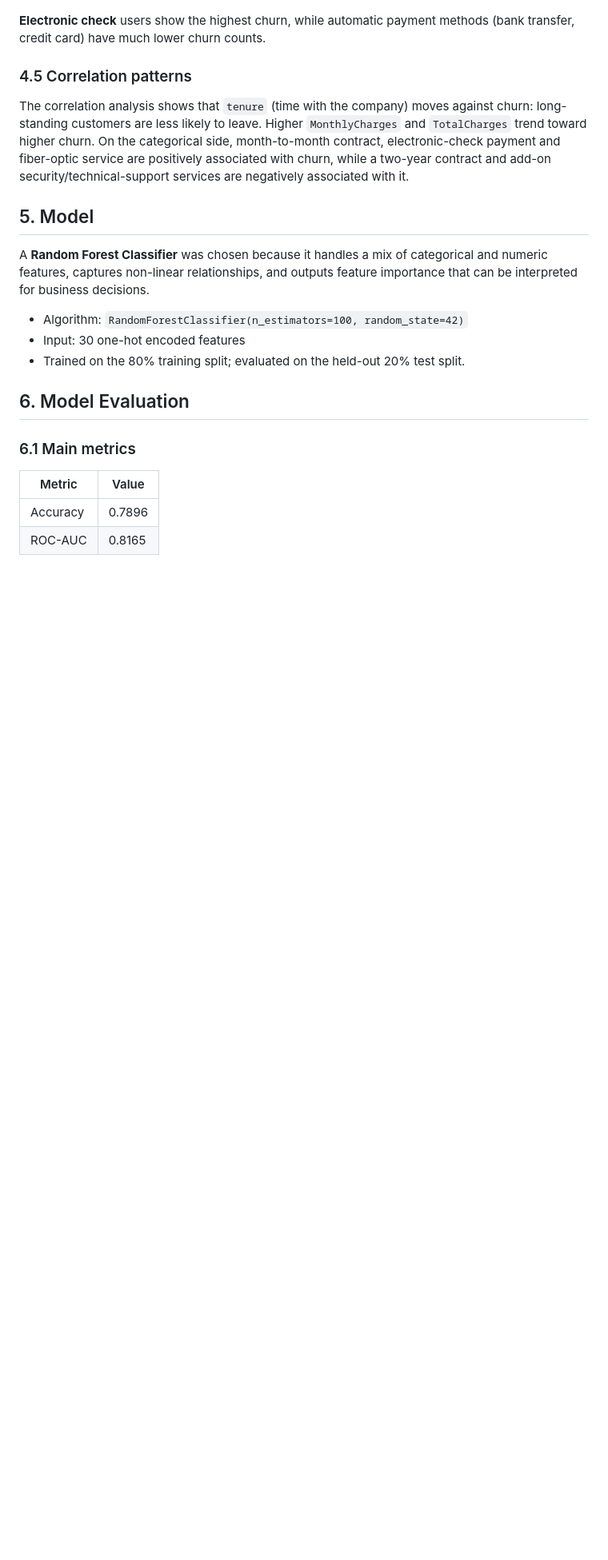
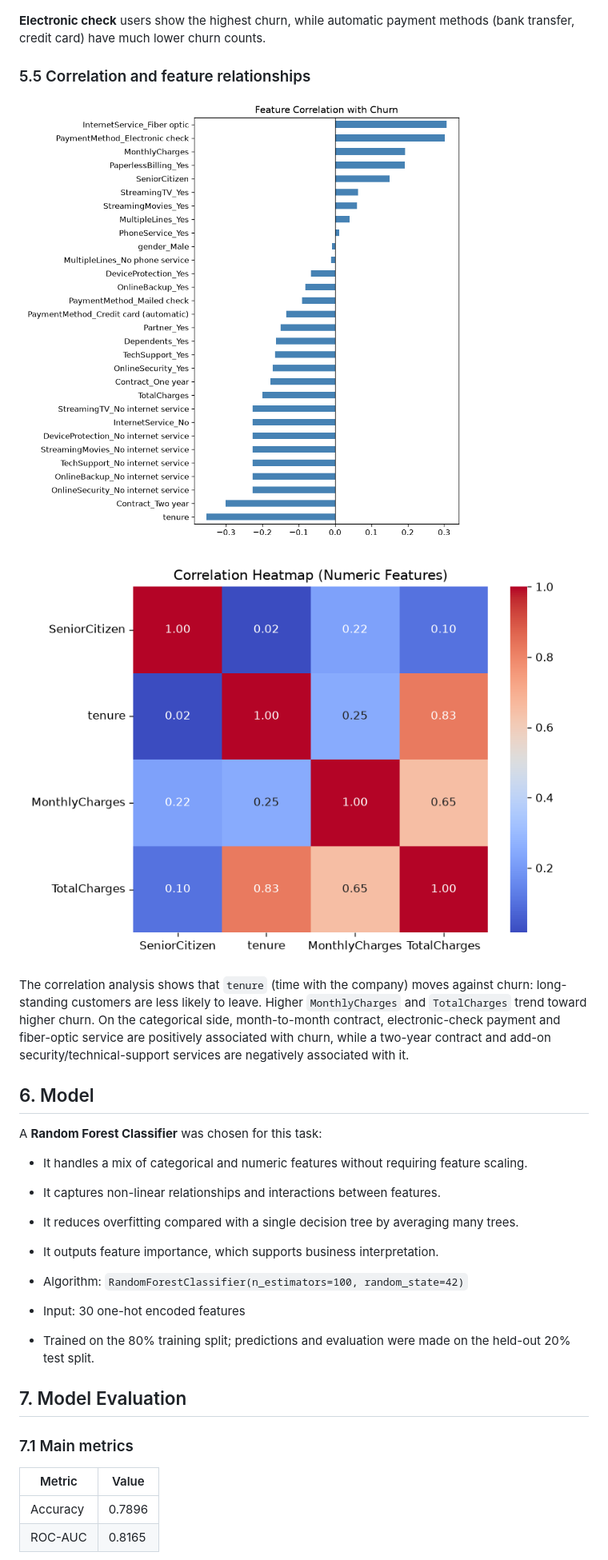
Before and after one commit to JIaFelica/DSML-telco-customer-churn, a Markdown page: README.md, the part around one of its changes. Shown at 80% size. GitHub-like rendering; pictures changed too: plots/05_correlation_heatmap.png, plots/10_feature_correlation_churn.png (added); blank space fills up the shorter version.

Commit message:
Replace model plots with reproduced results and embed figures in README

```diff
--- a/README.md
+++ b/README.md
@@ -57,21 +80,30 @@ Customers who churned generally pay a higher monthly charge; the median `Monthly
 
 **Electronic check** users show the highest churn, while automatic payment methods (bank transfer, credit card) have much lower churn counts.
 
-### 4.5 Correlation patterns
+### 5.5 Correlation and feature relationships
+
+![Feature correlation with churn](plots/10_feature_correlation_churn.png)
+
+![Numeric correlation heatmap](plots/05_correlation_heatmap.png)
 
 The correlation analysis shows that `tenure` (time with the company) moves against churn: long-standing customers are less likely to leave. Higher `MonthlyCharges` and `TotalCharges` trend toward higher churn. On the categorical side, month-to-month contract, electronic-check payment and fiber-optic service are positively associated with churn, while a two-year contract and add-on security/technical-support services are negatively associated with it.
 
-## 5. Model
+## 6. Model
 
-A **Random Forest Classifier** was chosen because it handles a mix of categorical and numeric features, captures non-linear relationships, and outputs feature importance that can be interpreted for business decisions.
+A **Random Forest Classifier** was chosen for this task:
+
+- It handles a mix of categorical and numeric features without requiring feature scaling.
+- It captures non-linear relationships and interactions between features.
+- It reduces overfitting compared with a single decision tree by averaging many trees.
+- It outputs feature importance, which supports business interpretation.
 
 - Algorithm: `RandomForestClassifier(n_estimators=100, random_state=42)`
 - Input: 30 one-hot encoded features
-- Trained on the 80% training split; evaluated on the held-out 20% test split.
+- Trained on the 80% training split; predictions and evaluation were made on the held-out 20% test split.
 
-## 6. Model Evaluation
+## 7. Model Evaluation
 
-### 6.1 Main metrics
+### 7.1 Main metrics
 
 | Metric | Value |
 |---|---|
```
Also changed, not shown: other parts of README.md (+53 -18 lines), plots/07_confusion_matrix.png, plots/08_feature_importance.png, plots/09_classification_report.png (deleted), plots/11_roc_curve.png (added).
